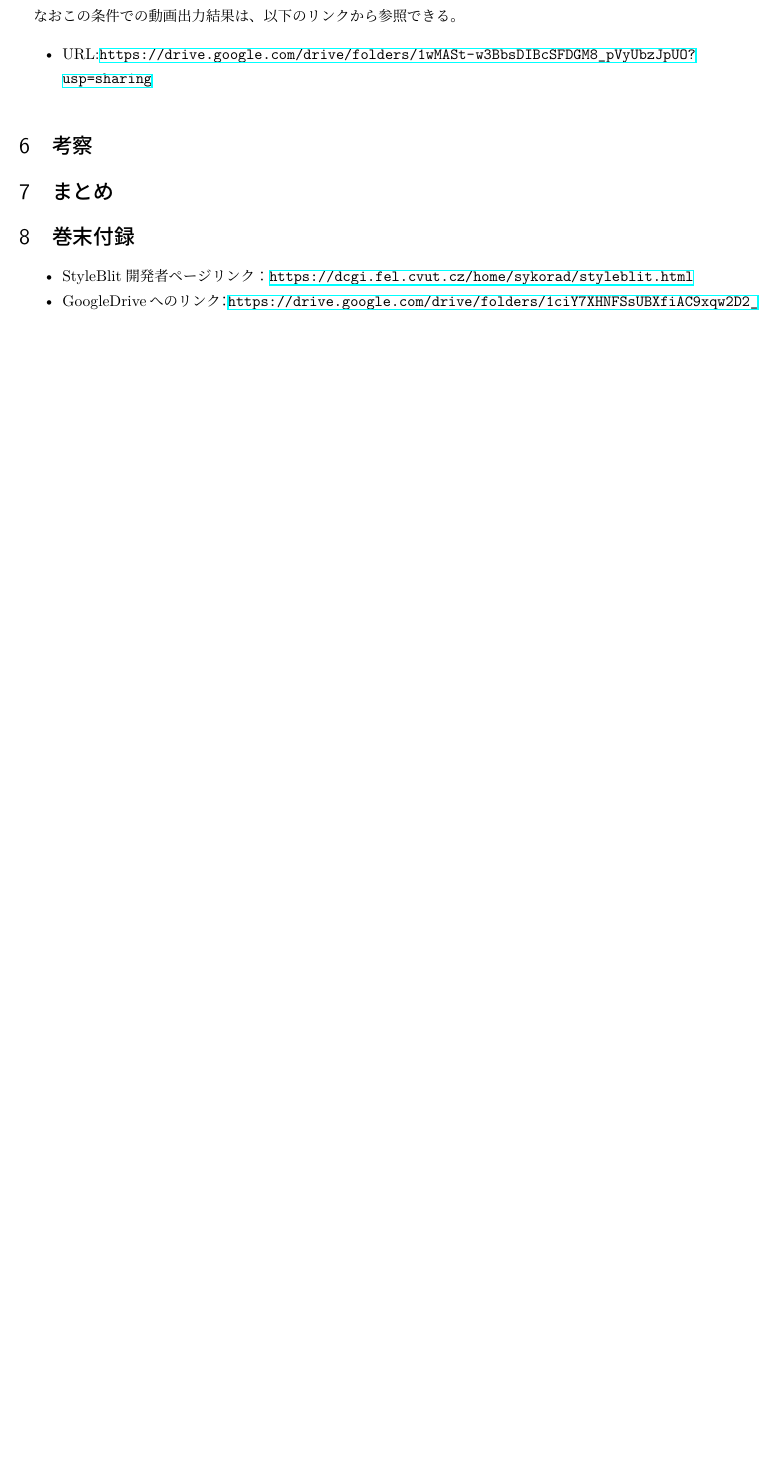
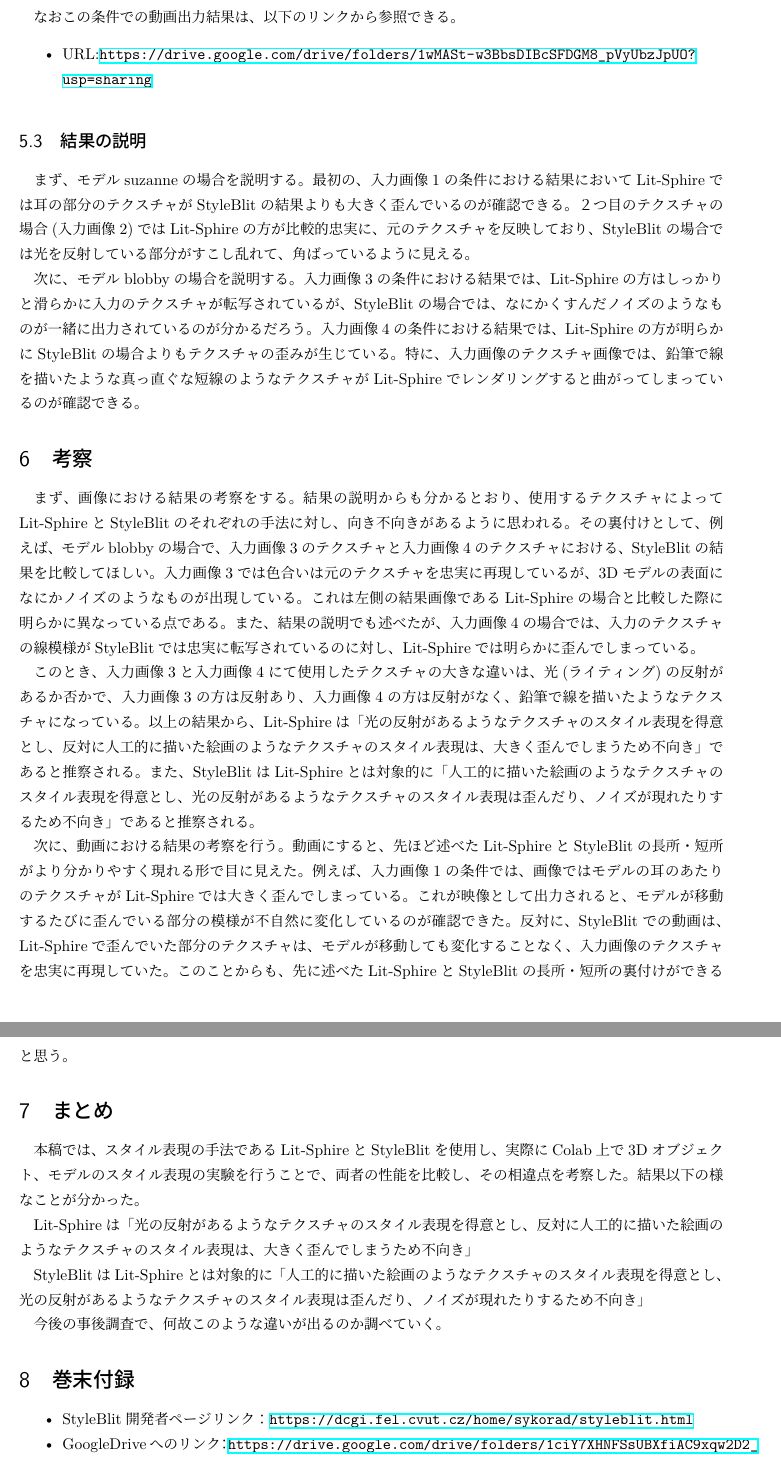
Before and after one commit to tsyu12345/Multi-report2, a LaTeX document (5419045-report2.tex): part of page 11 of 12 before the commit and two parts of pages 12 and 13 of 13 after it, the two joined at a grey line, cut so that both start at the same text, the shorter picture padded with empty space. Compiled offline with pLaTeX and dvipdfmx.

Commit message:
レポート完成。提出完了。

```diff
--- a/5419045-report2.tex
+++ b/5419045-report2.tex
@@ -293,12 +299,18 @@ StyleBlitでは、スタイル転写を実行する時ガイド画像とよば
 \begin{itemize}
   \item URL:\url{https://drive.google.com/drive/folders/1wMASt-w3BbsDIBcSFDGM8_pVyUbzJpUO?usp=sharing}
 \end{itemize}
-
-
+\subsection{結果の説明}
+まず、モデルsuzanneの場合を説明する。最初の、入力画像1の条件における結果においてLit-Sphireでは耳の部分のテクスチャがStyleBlitの結果よりも大きく歪んでいるのが確認できる。２つ目のテクスチャの場合(入力画像2)ではLit-Sphireの方が比較的忠実に、元のテクスチャを反映しており、StyleBlitの場合では光を反射している部分がすこし乱れて、角ばっているように見える。\par
+次に、モデルblobbyの場合を説明する。入力画像3の条件における結果では、Lit-Sphireの方はしっかりと滑らかに入力のテクスチャが転写されているが、StyleBlitの場合では、なにかくすんだノイズのようなものが一緒に出力されているのが分かるだろう。入力画像4の条件における結果では、Lit-Sphireの方が明らかにStyleBlitの場合よりもテクスチャの歪みが生じている。特に、入力画像のテクスチャ画像では、鉛筆で線を描いたような真っ直ぐな短線のようなテクスチャがLit-Sphireでレンダリングすると曲がってしまっているのが確認できる。
 \section{考察}
+まず、画像における結果の考察をする。結果の説明からも分かるとおり、使用するテクスチャによってLit-SphireとStyleBlitのそれぞれの手法に対し、向き不向きがあるように思われる。その裏付けとして、例えば、モデルblobbyの場合で、入力画像3のテクスチャと入力画像4のテクスチャにおける、StyleBlitの結果を比較してほしい。入力画像3では色合いは元のテクスチャを忠実に再現しているが、3Dモデルの表面になにかノイズのようなものが出現している。これは左側の結果画像であるLit-Sphireの場合と比較した際に明らかに異なっている点である。また、結果の説明でも述べたが、入力画像4の場合では、入力のテクスチャの線模様がStyleBlitでは忠実に転写されているのに対し、Lit-Sphireでは明らかに歪んでしまっている。\par
+このとき、入力画像3と入力画像4にて使用したテクスチャの大きな違いは、光(ライティング)の反射があるか否かで、入力画像3の方は反射あり、入力画像4の方は反射がなく、鉛筆で線を描いたようなテクスチャになっている。以上の結果から、Lit-Sphireは「光の反射があるようなテクスチャのスタイル表現を得意とし、反対に人工的に描いた絵画のようなテクスチャのスタイル表現は、大きく歪んでしまうため不向き」であると推察される。また、StyleBlitはLit-Sphireとは対象的に「人工的に描いた絵画のようなテクスチャのスタイル表現を得意とし、光の反射があるようなテクスチャのスタイル表現は歪んだり、ノイズが現れたりするため不向き」であると推察される。\par
+次に、動画における結果の考察を行う。動画にすると、先ほど述べたLit-SphireとStyleBlitの長所・短所がより分かりやすく現れる形で目に見えた。例えば、入力画像1の条件では、画像ではモデルの耳のあたりのテクスチャがLit-Sphireでは大きく歪んでしまっている。これが映像として出力されると、モデルが移動するたびに歪んでいる部分の模様が不自然に変化しているのが確認できた。反対に、StyleBlitでの動画は、Lit-Sphireで歪んでいた部分のテクスチャは、モデルが移動しても変化することなく、入力画像のテクスチャを忠実に再現していた。このことからも、先に述べたLit-SphireとStyleBlitの長所・短所の裏付けができると思う。
 \section{まとめ}
-
-
+本稿では、スタイル表現の手法であるLit-SphireとStyleBlitを使用し、実際にColab上で3Dオブジェクト、モデルのスタイル表現の実験を行うことで、両者の性能を比較し、その相違点を考察した。結果以下の様なことが分かった。\par
+Lit-Sphireは「光の反射があるようなテクスチャのスタイル表現を得意とし、反対に人工的に描いた絵画のようなテクスチャのスタイル表現は、大きく歪んでしまうため不向き」\par
+StyleBlitはLit-Sphireとは対象的に「人工的に描いた絵画のようなテクスチャのスタイル表現を得意とし、光の反射があるようなテクスチャのスタイル表現は歪んだり、ノイズが現れたりするため不向き」\par
+今後の事後調査で、何故このような違いが出るのか調べていく。
 \section{巻末付録}
 \begin{itemize}
   \item StyleBlit開発者ページリンク：\url{https://dcgi.fel.cvut.cz/home/sykorad/styleblit.html}
```
Also changed, not shown: 5419045-report2.pdf, 5419045-report2.tex (10 more changed lines), 4 other files.
